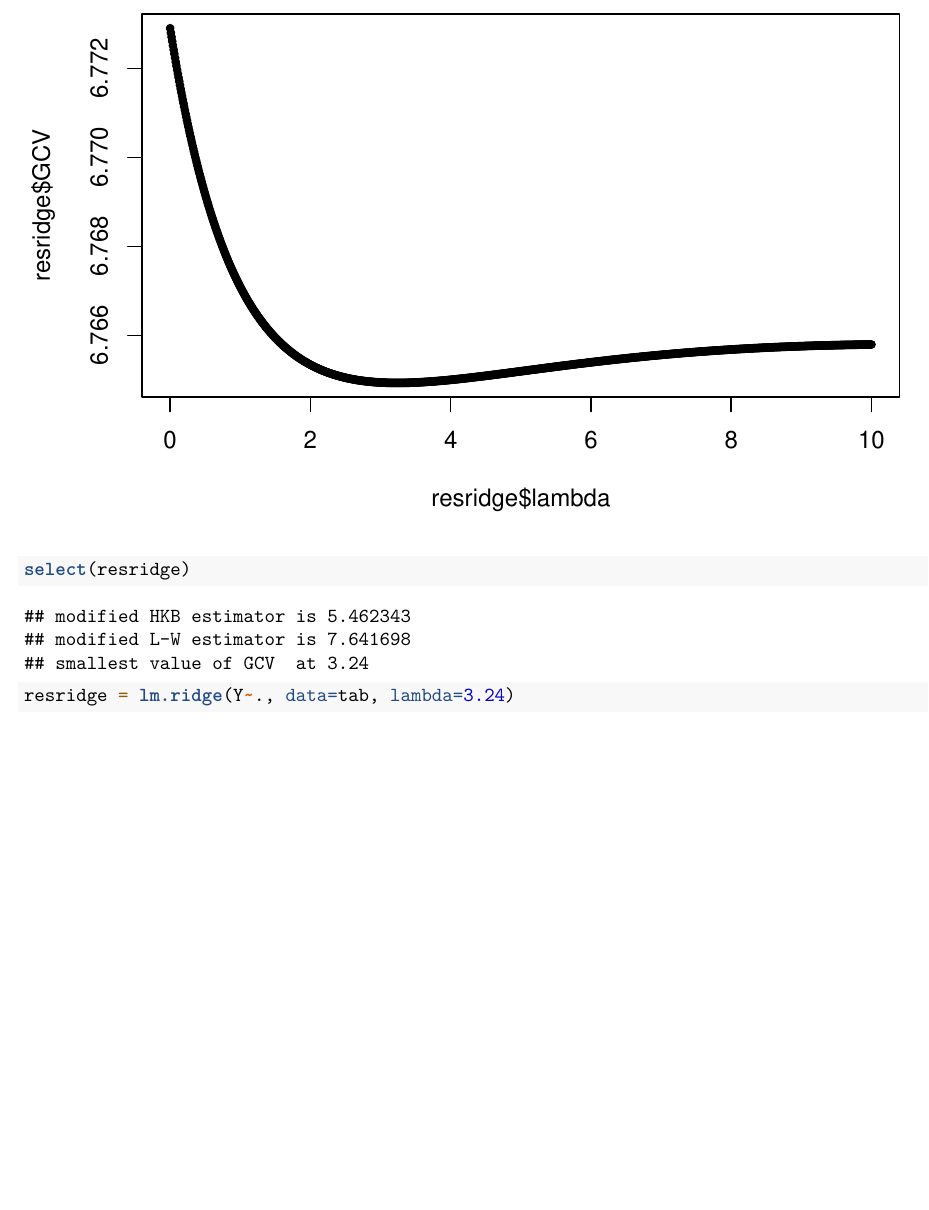
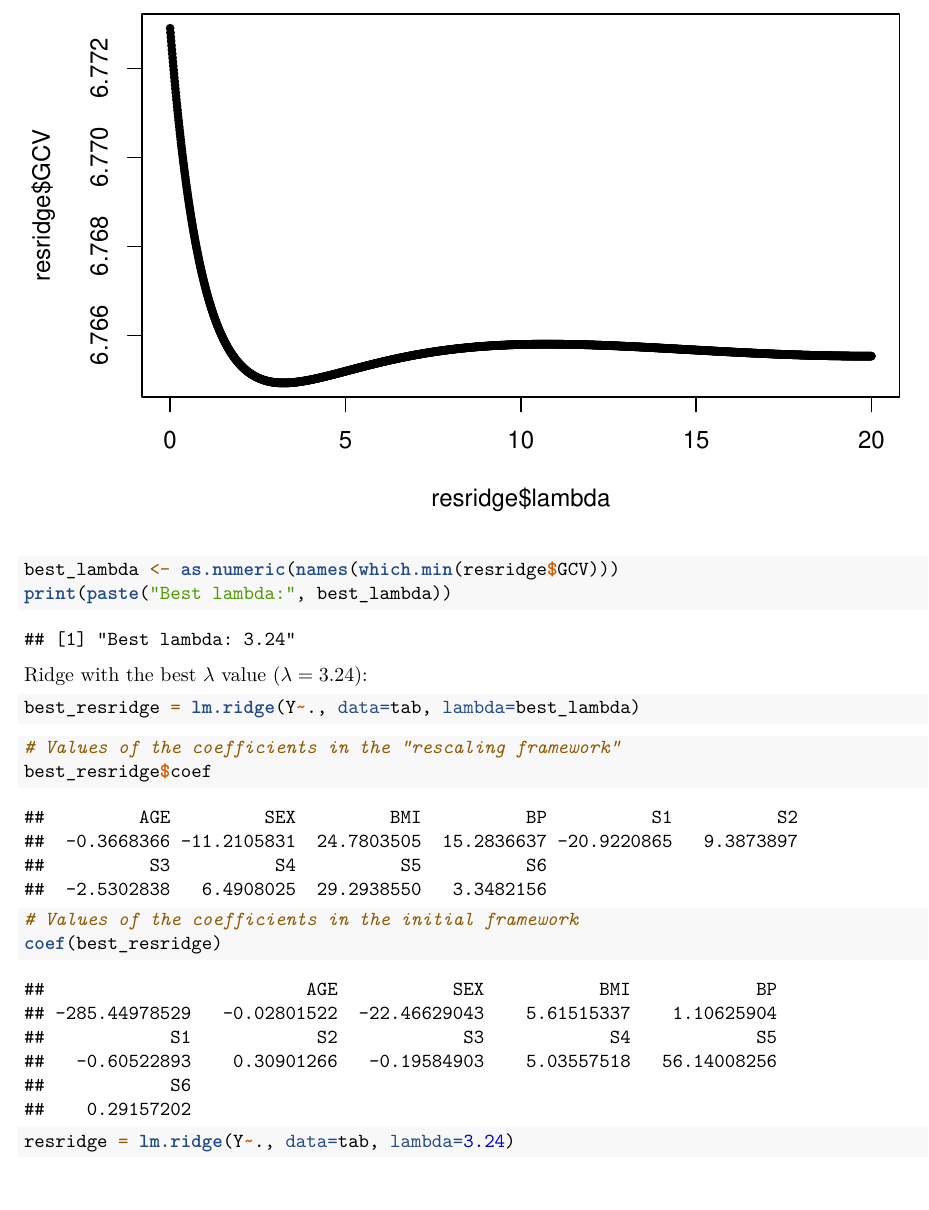
Before and after one commit to borachhun/MRR-ENSIIE_S3, an R Markdown document (tp2/tp2.rmd): part of page 12 of 12 before the commit and part of page 13 of 14 after it, cut so that both start at the same text, the shorter picture padded with empty space. Rendered offline with R 4.5, knitr and Pandoc, then LaTeX, with nearby package versions.

Commit message:
update ridge

````diff
--- a/tp2/tp2.rmd
+++ b/tp2/tp2.rmd
@@ -89,6 +102,34 @@ resridge = lm.ridge(Y~., data=tab, lambda=seq(0,10,0.01))
 plot(resridge$lambda, resridge$GCV, pch=20)
-select(resridge)
+best_lambda <- as.numeric(names(which.min(resridge$GCV)))
+print(paste("Best lambda:", best_lambda))
 ```
+
+Ridge with the best $\lambda$ value ($\lambda = 3.24$):
+
+```{r}
+best_resridge = lm.ridge(Y~., data=tab, lambda=best_lambda)
+```
+
+```{r}
+# Values of the coefficients in the "rescaling framework"
+best_resridge$coef
+```
+
+```{r}
+# Values of the coefficients in the initial framework
+coef(best_resridge)
+```
+
+```{r}
+```
+
+```{r}
+```
+
+
+
+
+
 
 ```{r}
 resridge = lm.ridge(Y~., data=tab, lambda=3.24)
````
Also changed, not shown: tp2/tp2.rmd (15 more changed lines).
